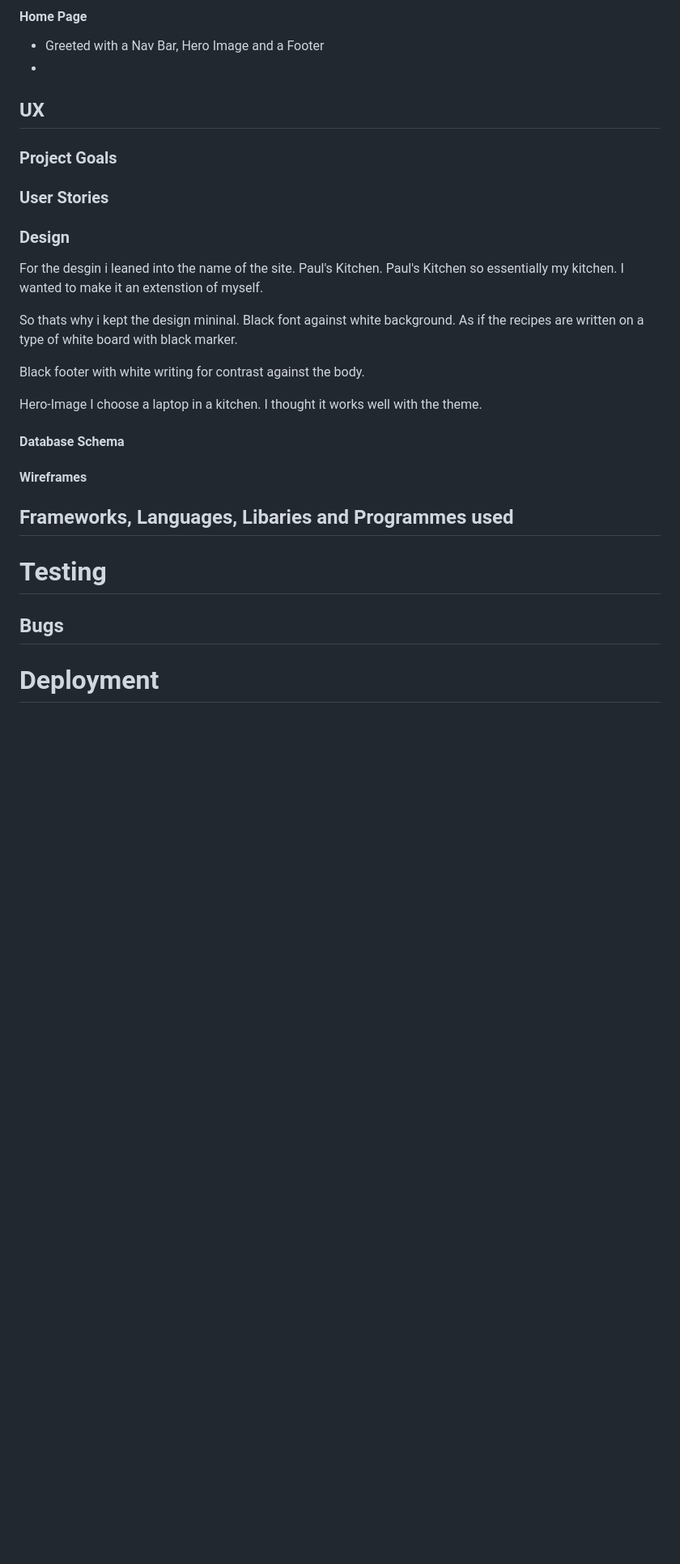
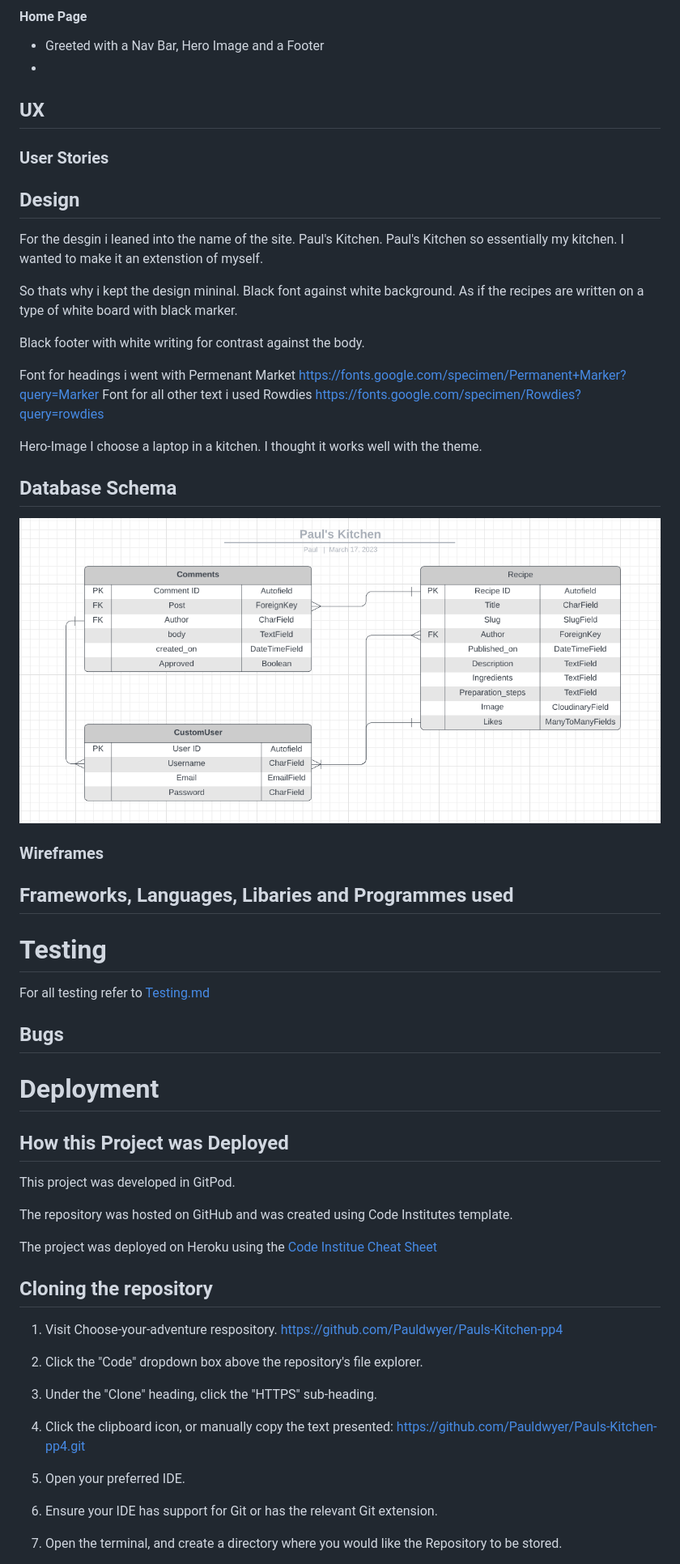
Before and after one commit to Pauldwyer/Pauls-Kitchen-pp4, a Markdown page: README.md, the part around the change printed below. Shown: that part at 81% size. GitHub-like rendering; pictures changed too: assets/images/db_schema.png (added); blank space fills up the shorter version.

Commit message:
updaing readme

```diff
--- a/README.md
+++ b/README.md
@@ -23,11 +25,9 @@ In this section i will talk about Existing Features and Future Features planned.
 
 ## UX
 
-### Project Goals
-
 ### User Stories
 
-### Design
+## Design
 
 For the desgin i leaned into the name of the site. Paul's Kitchen. Paul's Kitchen so essentially my kitchen. I wanted to make it an extenstion of myself.
 
@@ -35,20 +35,55 @@ So thats why i kept the design mininal. Black font against white background. As
 
 Black footer with white writing for contrast against the body.
 
+Font for headings i went with Permenant Market https://fonts.google.com/specimen/Permanent+Marker?query=Marker
+Font for all other text i used Rowdies https://fonts.google.com/specimen/Rowdies?query=rowdies
+
 Hero-Image I choose a laptop in a kitchen. I thought it works well with the theme.
 
 
-#### Database Schema
+## Database Schema
 
-#### Wireframes
+![Database](assets/images/db_schema.png)
+
+### Wireframes
 
 ## Frameworks, Languages, Libaries and Programmes used
 
 # Testing
 
+
+For all testing refer to [Testing.md](testing.md)
+
 ## Bugs
-
 
 
 # Deployment
 
+
+## How this Project was Deployed
+
+
+This project was developed in GitPod.
+
+The repository was hosted on GitHub and was created using Code Institutes template.
+
+The project was deployed on Heroku using the [Code Institue Cheat Sheet](https://codeinstitute.s3.amazonaws.com/fst/Django%20Blog%20Cheat%20Sheet%20v1.pdf)
+
+
+## Cloning the repository
+
+
+1. Visit Choose-your-adventure respository. https://github.com/Pauldwyer/Pauls-Kitchen-pp4
+
+2. Click the "Code" dropdown box above the repository's file explorer.
+
+3. Under the "Clone" heading, click the "HTTPS" sub-heading.
+
+4. Click the clipboard icon, or manually copy the text presented: https://github.com/Pauldwyer/Pauls-Kitchen-pp4.git
+
+5. Open your preferred IDE.
+
+4. Ensure your IDE has support for Git or has the relevant Git extension.
+
+7. Open the terminal, and create a directory where you would like the Repository to be stored.
+
```
Also changed, not shown: other parts of README.md (+29 -0 lines).
